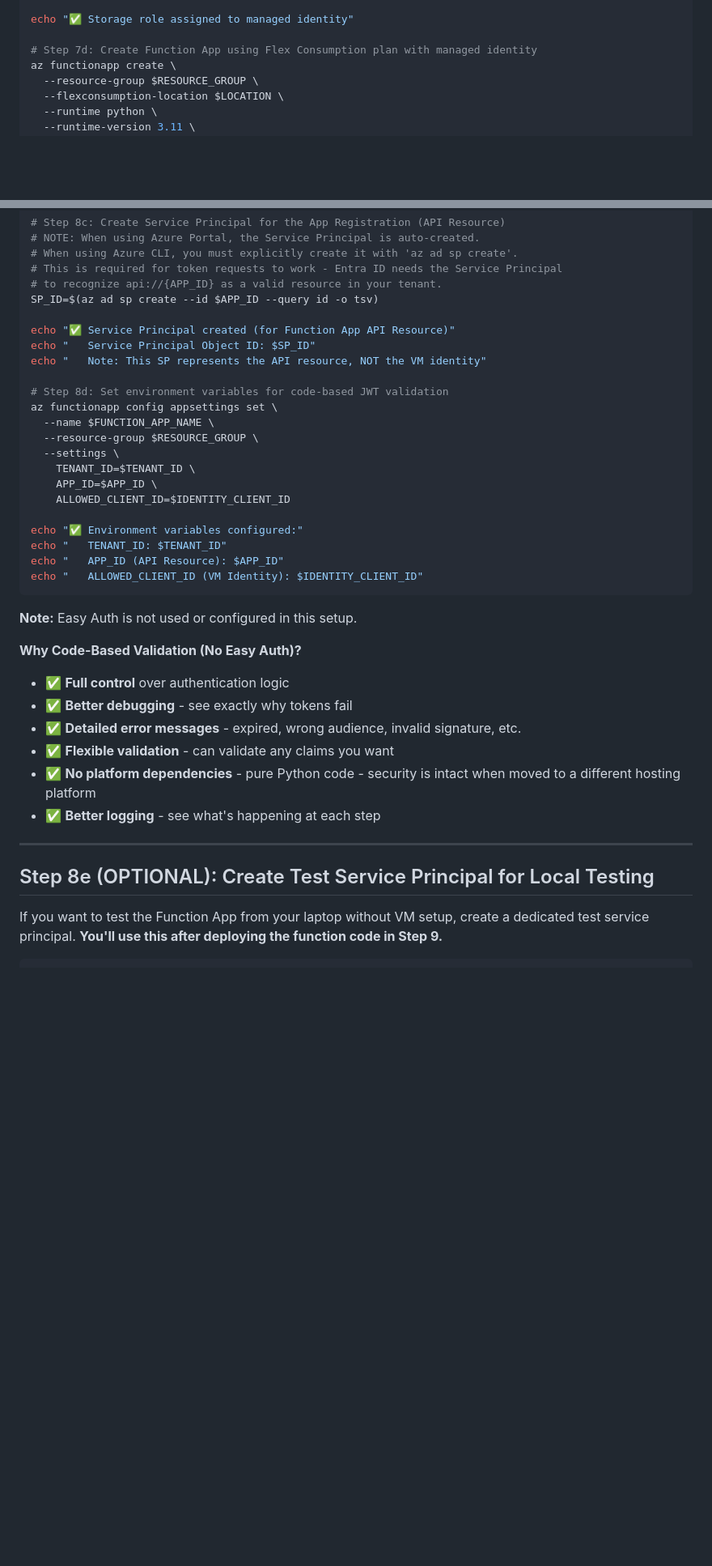
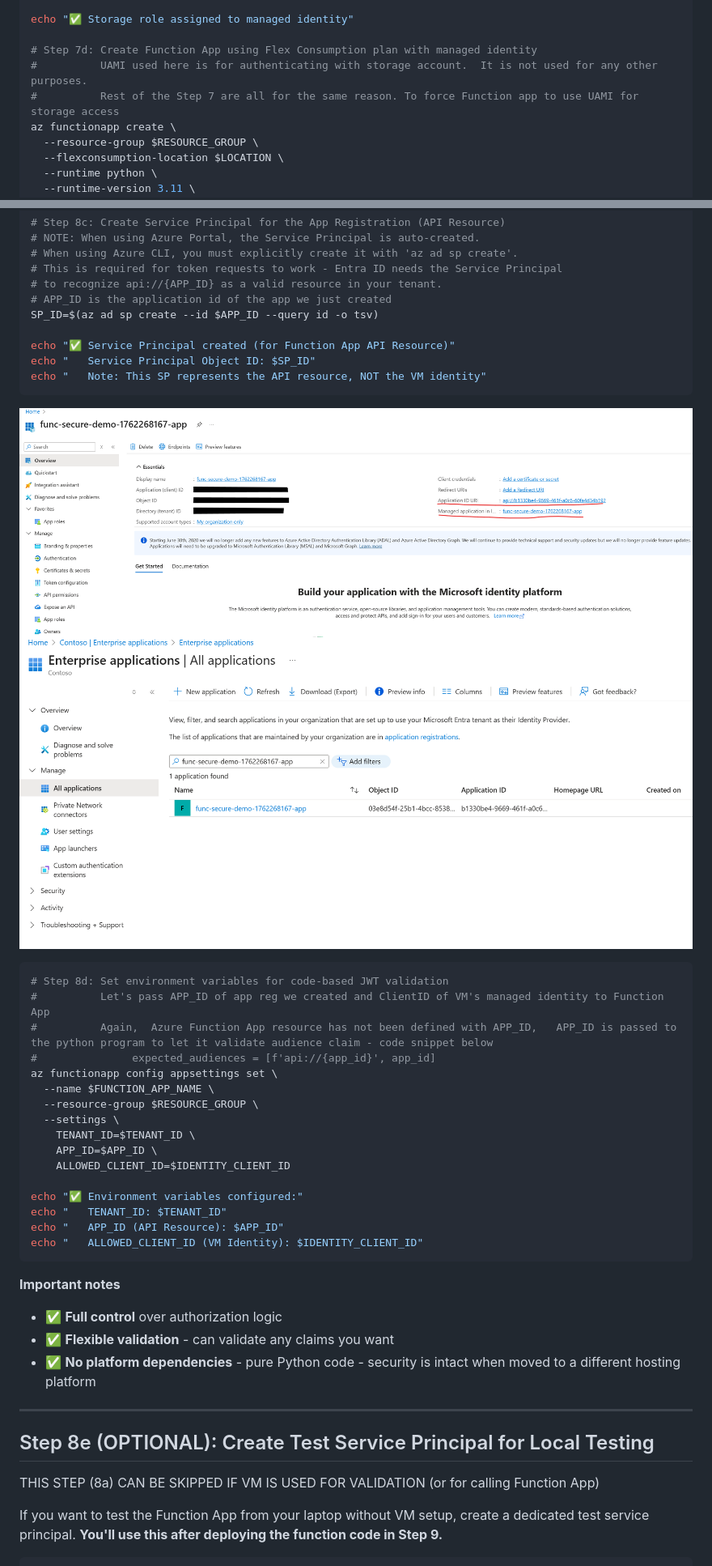
Before and after one commit to srinman/azure, a Markdown page: vm-to-function/README.md, 2 parts joined by grey strips. Shown: that part at 81% size. Drawn GitHub-style; pictures changed too: vm-to-function/image-4.png (added), vm-to-function/image-6.png (added); blank space fills up the shorter version.

````diff
--- a/vm-to-function/README.md
+++ b/vm-to-function/README.md
@@ -310,6 +339,8 @@ az role assignment create \
 echo "✅ Storage role assigned to managed identity"
 
 # Step 7d: Create Function App using Flex Consumption plan with managed identity
+#          UAMI used here is for authenticating with storage account.  It is not used for any other purposes.
+#          Rest of the Step 7 are all for the same reason. To force Function app to use UAMI for storage access
 az functionapp create \
   --resource-group $RESOURCE_GROUP \
   --flexconsumption-location $LOCATION \
@@ -395,13 +434,21 @@ echo "✅ Application ID URI set: api://${APP_ID}"
 # When using Azure CLI, you must explicitly create it with 'az ad sp create'.
 # This is required for token requests to work - Entra ID needs the Service Principal
 # to recognize api://{APP_ID} as a valid resource in your tenant.
+# APP_ID is the application id of the app we just created
 SP_ID=$(az ad sp create --id $APP_ID --query id -o tsv)
 
 echo "✅ Service Principal created (for Function App API Resource)"
 echo "   Service Principal Object ID: $SP_ID"
 echo "   Note: This SP represents the API resource, NOT the VM identity"
+```
+![alt text](image-6.png)
+![alt text](image-4.png)
 
+```bash
 # Step 8d: Set environment variables for code-based JWT validation
+#          Let's pass APP_ID of app reg we created and ClientID of VM's managed identity to Function App
+#          Again,  Azure Function App resource has not been defined with APP_ID,   APP_ID is passed to the python program to let it validate audience claim - code snippet below
+#               expected_audiences = [f'api://{app_id}', app_id]
 az functionapp config appsettings set \
   --name $FUNCTION_APP_NAME \
   --resource-group $RESOURCE_GROUP \
@@ -416,19 +463,17 @@ echo "   APP_ID (API Resource): $APP_ID"
 echo "   ALLOWED_CLIENT_ID (VM Identity): $IDENTITY_CLIENT_ID"
 ```
 
-**Note:** Easy Auth is not used or configured in this setup.
 
-**Why Code-Based Validation (No Easy Auth)?**
-- ✅ **Full control** over authentication logic
-- ✅ **Better debugging** - see exactly why tokens fail
-- ✅ **Detailed error messages** - expired, wrong audience, invalid signature, etc.
+**Important notes**
+- ✅ **Full control** over authorization logic
 - ✅ **Flexible validation** - can validate any claims you want
 - ✅ **No platform dependencies** - pure Python code - security is intact when moved to a different hosting platform
-- ✅ **Better logging** - see what's happening at each step
 
 ---
 
 ## Step 8e (OPTIONAL): Create Test Service Principal for Local Testing
+
+THIS STEP (8a) CAN BE SKIPPED IF VM IS USED FOR VALIDATION (or for calling Function App)
 
 If you want to test the Function App from your laptop without VM setup, create a dedicated test service principal. **You'll use this after deploying the function code in Step 9.**
 
````
Also changed, not shown: other parts of vm-to-function/README.md (+114 -48 lines), vm-to-function/image-2.png (added), vm-to-function/image-3.png (added), vm-to-function/image-5.png (added), 1 other file.
